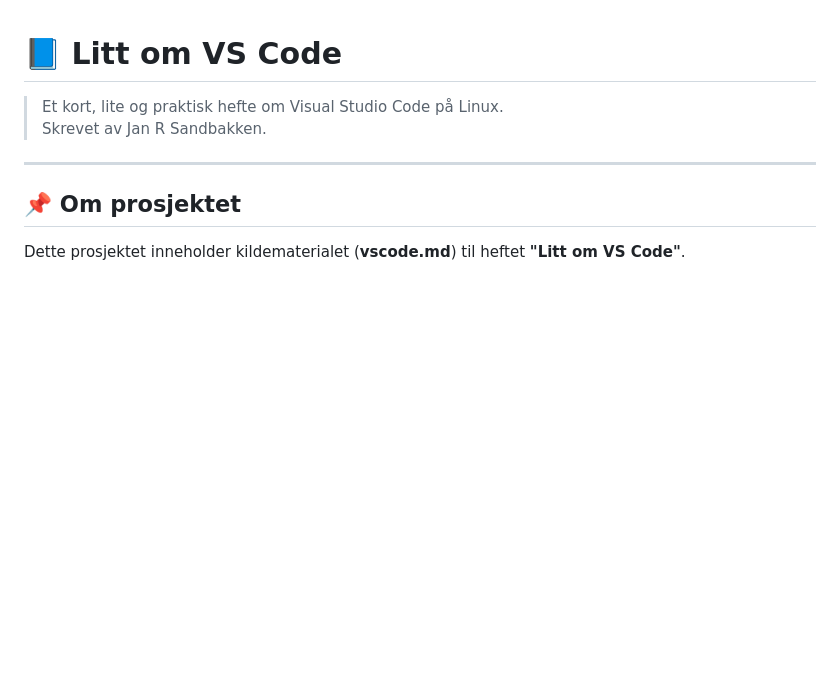
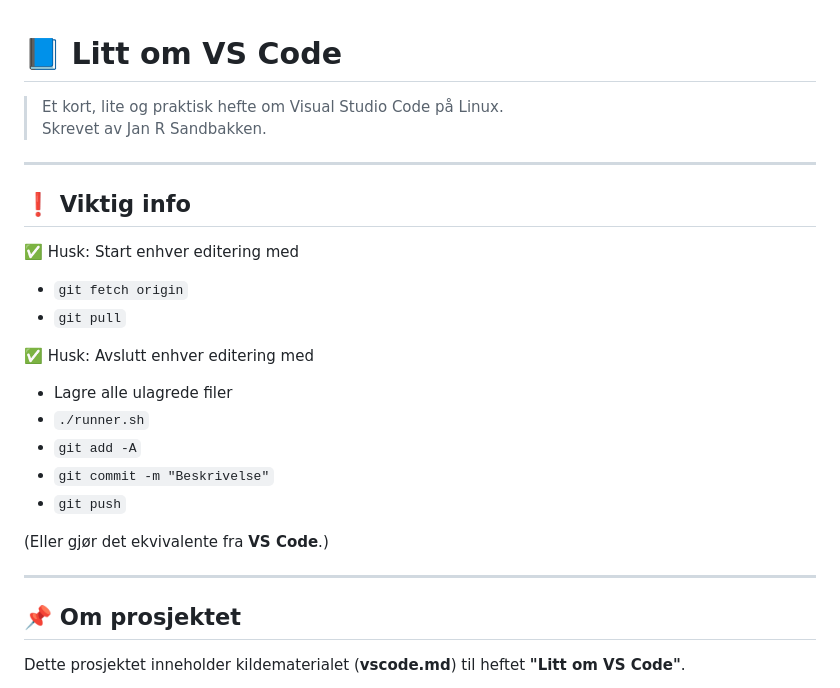
Before and after one commit to mailjaro/vscode-repo, a Markdown page: README.md, the part around the change. Drawn GitHub-style; blank space fills up the shorter version.

Commit message:
On branch main Your branch is up to date with 'origin/main'.
Changes to be committed:
	modified:   .vscode/settings.json
	modified:   README.md

Viktig info lagt til README.md

```diff
--- a/README.md
+++ b/README.md
@@ -2,6 +2,25 @@
 
 > Et kort, lite og praktisk hefte om Visual Studio Code på Linux.
 > Skrevet av Jan R Sandbakken.
+
+---
+
+## ❗ Viktig info
+
+✅ Husk: Start enhver editering med
+
+- `git fetch origin`
+- `git pull`
+
+✅ Husk: Avslutt enhver editering med
+
+- Lagre alle ulagrede filer
+- `./runner.sh`
+- `git add -A`
+- `git commit -m "Beskrivelse"`
+- `git push`
+
+(Eller gjør det ekvivalente fra **VS Code**.)
 
 ---
 
```
